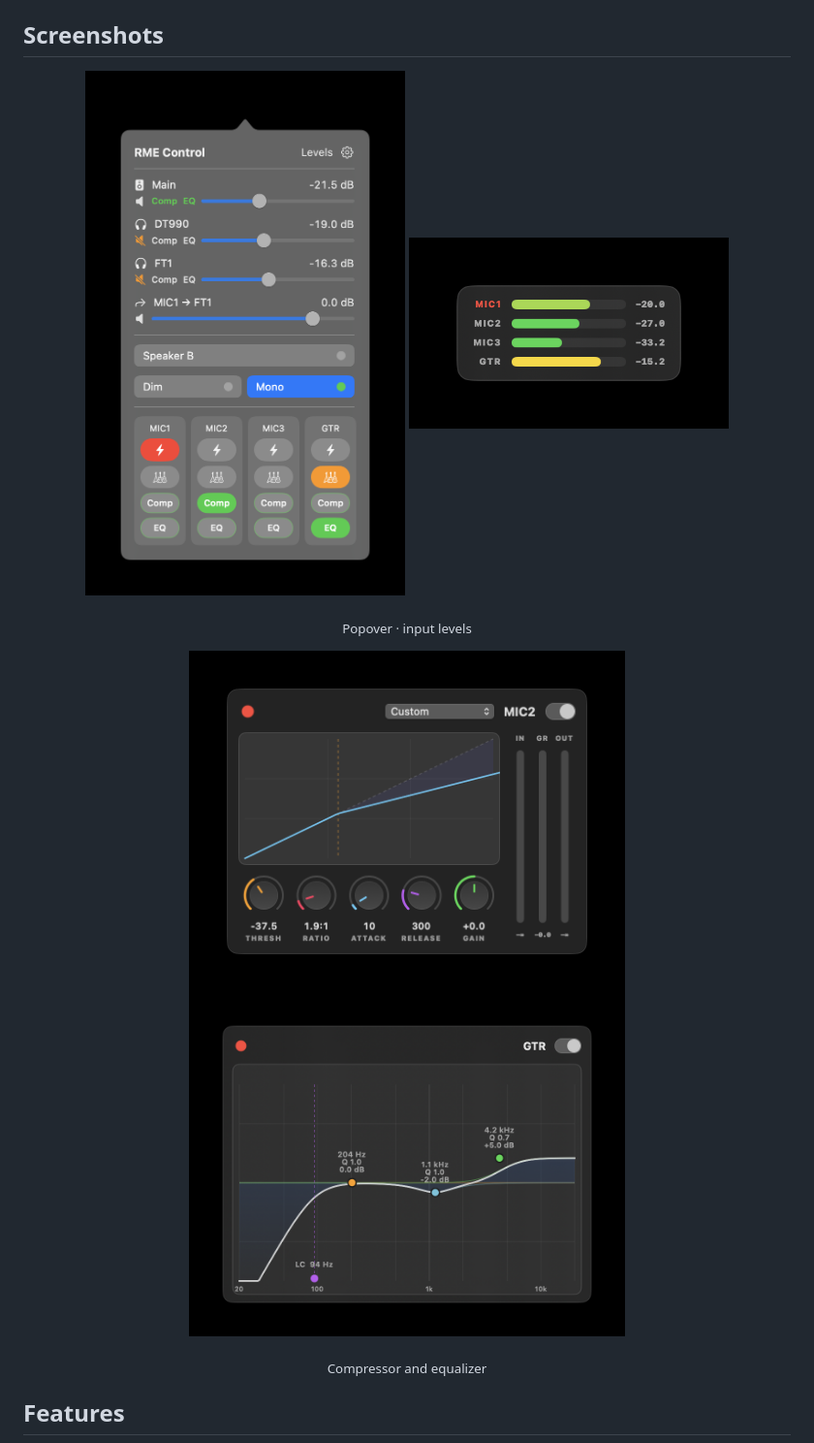
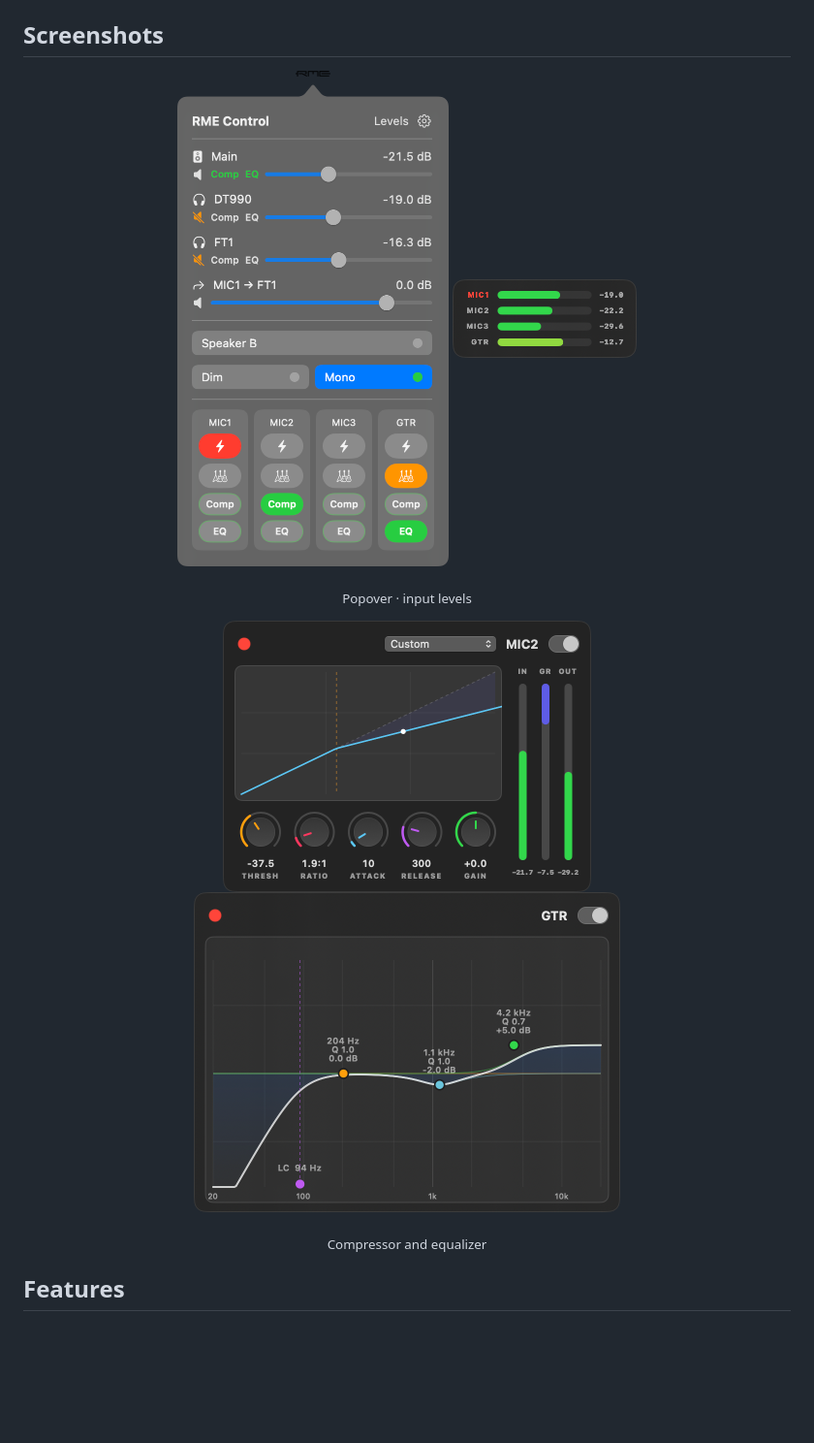
Before and after one commit to repentov-dev/rme-control, a Markdown page: README.md, the part around the change. Shown at 97% size. Drawn GitHub-style; pictures changed too: docs/screenshots/compressor.png, docs/screenshots/eq.png, docs/screenshots/levels.png; blank space fills up the shorter version.

Commit message:
Crop screenshots to the window edges
No padding or studio backdrop: the captures keep their transparent
rounded corners and sit tightly on the page.

```diff
--- a/README.md
+++ b/README.md
@@ -15,14 +15,14 @@ Speaker B, +48V and Inst on inputs, level meters, and a web remote for your phon
 ## Screenshots
 
 <p align="center">
-  <img src="docs/screenshots/popover.png" width="330" alt="Menu bar popover">
-  <img src="docs/screenshots/levels.png" width="330" alt="Input level meters">
+  <img src="docs/screenshots/popover.png" width="280" alt="Menu bar popover">
+  <img src="docs/screenshots/levels.png" width="190" alt="Input level meters">
 </p>
 <p align="center"><sub>Popover · input levels</sub></p>
 
 <p align="center">
-  <img src="docs/screenshots/compressor.png" width="450" alt="Compressor">
-  <img src="docs/screenshots/eq.png" width="450" alt="Equalizer">
+  <img src="docs/screenshots/compressor.png" width="380" alt="Compressor">
+  <img src="docs/screenshots/eq.png" width="440" alt="Equalizer">
 </p>
 <p align="center"><sub>Compressor and equalizer</sub></p>
 
```
Also changed, not shown: README.ru.md (+4 -4 lines).
